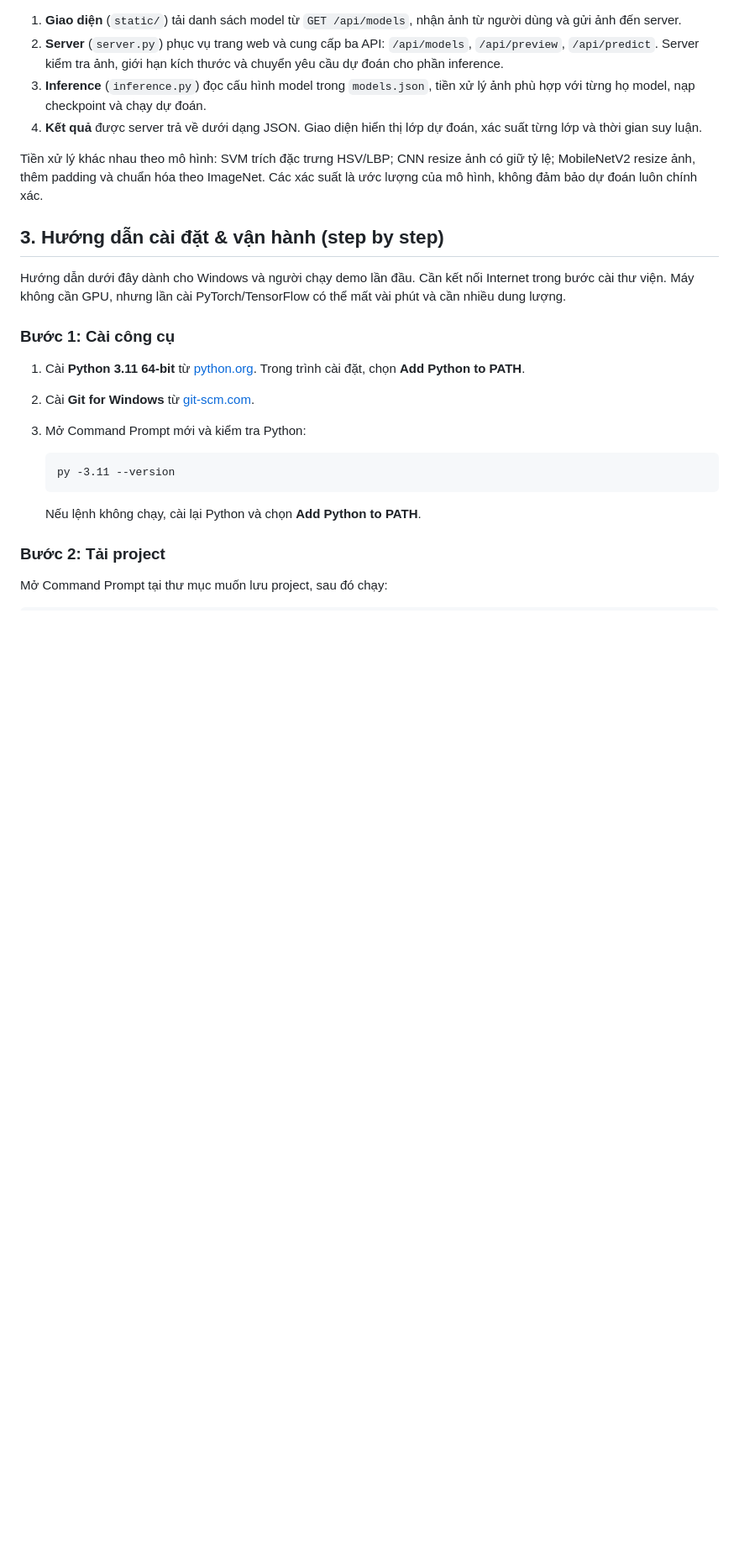
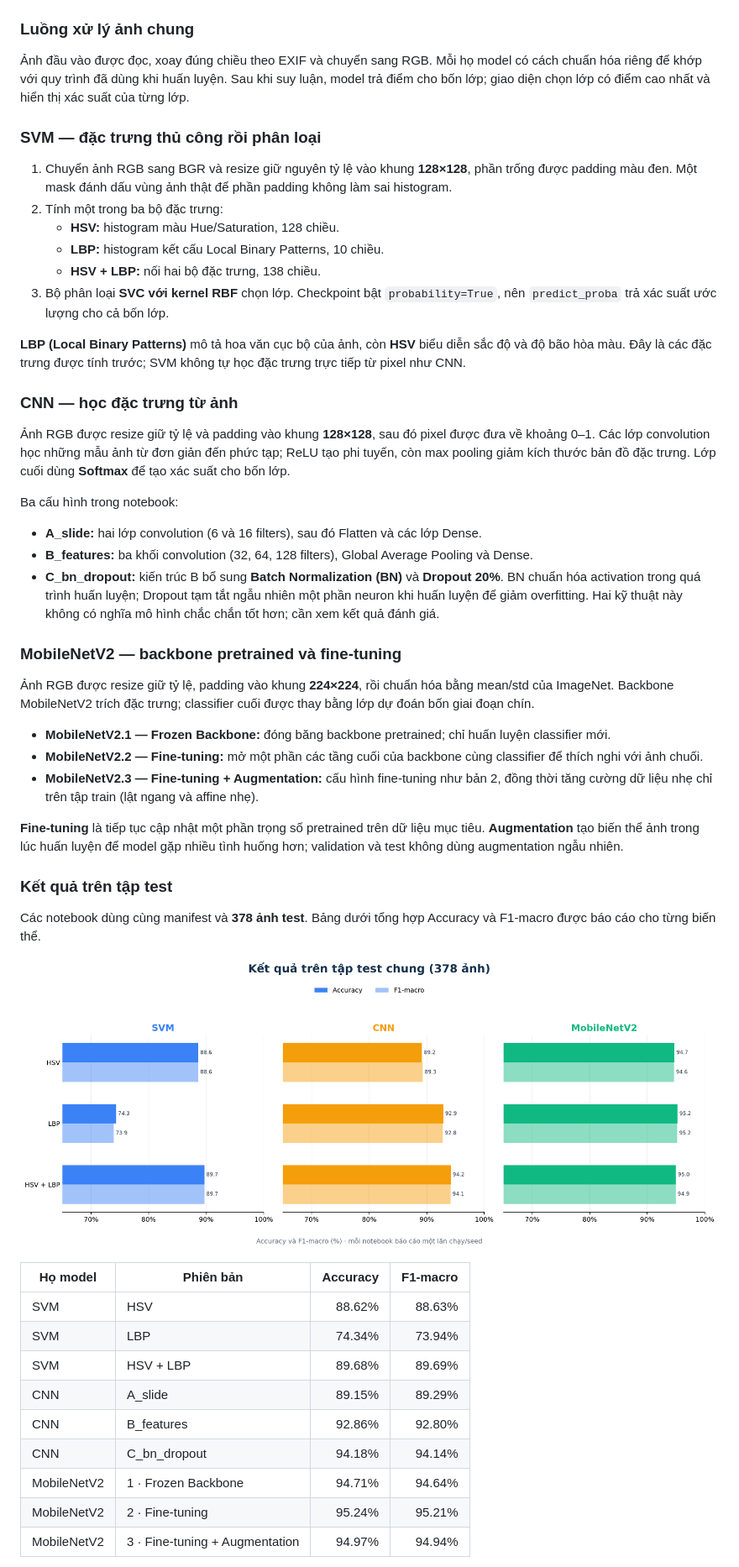
Before and after one commit to Thinhng04/Banana-Ripeness-Classification, a Markdown page: README.md, the part around one of its changes. Shown at 84% size. Drawn GitHub-style; pictures changed too: notebook/model_comparison_test.png (added); blank space fills up the shorter version.

Commit message:
Improve README model pipeline and results

````diff
--- a/README.md
+++ b/README.md
@@ -25,30 +40,55 @@ flowchart LR
 ```
 
-1. **Giao diện** (`static/`) tải danh sách model từ `GET /api/models`, nhận ảnh từ người dùng và gửi ảnh đến server.
-2. **Server** (`server.py`) phục vụ trang web và cung cấp ba API: `/api/models`, `/api/preview`, `/api/predict`. Server kiểm tra ảnh, giới hạn kích thước và chuyển yêu cầu dự đoán cho phần inference.
-3. **Inference** (`inference.py`) đọc cấu hình model trong `models.json`, tiền xử lý ảnh phù hợp với từng họ model, nạp checkpoint và chạy dự đoán.
-4. **Kết quả** được server trả về dưới dạng JSON. Giao diện hiển thị lớp dự đoán, xác suất từng lớp và thời gian suy luận.
+### Luồng xử lý ảnh chung
 
-Tiền xử lý khác nhau theo mô hình: SVM trích đặc trưng HSV/LBP; CNN resize ảnh có giữ tỷ lệ; MobileNetV2 resize ảnh, thêm padding và chuẩn hóa theo ImageNet. Các xác suất là ước lượng của mô hình, không đảm bảo dự đoán luôn chính xác.
+Ảnh đầu vào được đọc, xoay đúng chiều theo EXIF và chuyển sang RGB. Mỗi họ model có cách chuẩn hóa riêng để khớp với quy trình đã dùng khi huấn luyện. Sau khi suy luận, model trả điểm cho bốn lớp; giao diện chọn lớp có điểm cao nhất và hiển thị xác suất của từng lớp.
 
-## 3. Hướng dẫn cài đặt & vận hành (step by step)
+### SVM — đặc trưng thủ công rồi phân loại
 
-Hướng dẫn dưới đây dành cho Windows và người chạy demo lần đầu. Cần kết nối Internet trong bước cài thư viện. Máy không cần GPU, nhưng lần cài PyTorch/TensorFlow có thể mất vài phút và cần nhiều dung lượng.
+1. Chuyển ảnh RGB sang BGR và resize giữ nguyên tỷ lệ vào khung **128×128**, phần trống được padding màu đen. Một mask đánh dấu vùng ảnh thật để phần padding không làm sai histogram.
+2. Tính một trong ba bộ đặc trưng:
+   - **HSV:** histogram màu Hue/Saturation, 128 chiều.
+   - **LBP:** histogram kết cấu Local Binary Patterns, 10 chiều.
+   - **HSV + LBP:** nối hai bộ đặc trưng, 138 chiều.
+3. Bộ phân loại **SVC với kernel RBF** chọn lớp. Checkpoint bật `probability=True`, nên `predict_proba` trả xác suất ước lượng cho cả bốn lớp.
 
-### Bước 1: Cài công cụ
+**LBP (Local Binary Patterns)** mô tả hoa văn cục bộ của ảnh, còn **HSV** biểu diễn sắc độ và độ bão hòa màu. Đây là các đặc trưng được tính trước; SVM không tự học đặc trưng trực tiếp từ pixel như CNN.
 
-1. Cài **Python 3.11 64-bit** từ [python.org](https://www.python.org/downloads/). Trong trình cài đặt, chọn **Add Python to PATH**.
-2. Cài **Git for Windows** từ [git-scm.com](https://git-scm.com/download/win).
-3. Mở Command Prompt mới và kiểm tra Python:
+### CNN — học đặc trưng từ ảnh
 
-   ```bat
-   py -3.11 --version
-   ```
+Ảnh RGB được resize giữ tỷ lệ và padding vào khung **128×128**, sau đó pixel được đưa về khoảng 0–1. Các lớp convolution học những mẫu ảnh từ đơn giản đến phức tạp; ReLU tạo phi tuyến, còn max pooling giảm kích thước bản đồ đặc trưng. Lớp cuối dùng **Softmax** để tạo xác suất cho bốn lớp.
 
-   Nếu lệnh không chạy, cài lại Python và chọn **Add Python to PATH**.
+Ba cấu hình trong notebook:
 
-### Bước 2: Tải project
+- **A_slide:** hai lớp convolution (6 và 16 filters), sau đó Flatten và các lớp Dense.
+- **B_features:** ba khối convolution (32, 64, 128 filters), Global Average Pooling và Dense.
+- **C_bn_dropout:** kiến trúc B bổ sung **Batch Normalization (BN)** và **Dropout 20%**. BN chuẩn hóa activation trong quá trình huấn luyện; Dropout tạm tắt ngẫu nhiên một phần neuron khi huấn luyện để giảm overfitting. Hai kỹ thuật này không có nghĩa mô hình chắc chắn tốt hơn; cần xem kết quả đánh giá.
 
-Mở Command Prompt tại thư mục muốn lưu project, sau đó chạy:
+### MobileNetV2 — backbone pretrained và fine-tuning
 
-```bat
+Ảnh RGB được resize giữ tỷ lệ, padding vào khung **224×224**, rồi chuẩn hóa bằng mean/std của ImageNet. Backbone MobileNetV2 trích đặc trưng; classifier cuối được thay bằng lớp dự đoán bốn giai đoạn chín.
+
+- **MobileNetV2.1 — Frozen Backbone:** đóng băng backbone pretrained; chỉ huấn luyện classifier mới.
+- **MobileNetV2.2 — Fine-tuning:** mở một phần các tầng cuối của backbone cùng classifier để thích nghi với ảnh chuối.
+- **MobileNetV2.3 — Fine-tuning + Augmentation:** cấu hình fine-tuning như bản 2, đồng thời tăng cường dữ liệu nhẹ chỉ trên tập train (lật ngang và affine nhẹ).
+
+**Fine-tuning** là tiếp tục cập nhật một phần trọng số pretrained trên dữ liệu mục tiêu. **Augmentation** tạo biến thể ảnh trong lúc huấn luyện để model gặp nhiều tình huống hơn; validation và test không dùng augmentation ngẫu nhiên.
+
+### Kết quả trên tập test
+
+Các notebook dùng cùng manifest và **378 ảnh test**. Bảng dưới tổng hợp Accuracy và F1-macro được báo cáo cho từng biến thể.
+
+![So sánh Accuracy và F1-macro trên tập test](notebook/model_comparison_test.png)
+
+| Họ model | Phiên bản | Accuracy | F1-macro |
+|---|---|---:|---:|
+| SVM | HSV | 88.62% | 88.63% |
+| SVM | LBP | 74.34% | 73.94% |
+| SVM | HSV + LBP | 89.68% | 89.69% |
+| CNN | A_slide | 89.15% | 89.29% |
+| CNN | B_features | 92.86% | 92.80% |
+| CNN | C_bn_dropout | 94.18% | 94.14% |
+| MobileNetV2 | 1 · Frozen Backbone | 94.71% | 94.64% |
+| MobileNetV2 | 2 · Fine-tuning | 95.24% | 95.21% |
+| MobileNetV2 | 3 · Fine-tuning + Augmentation | 94.97% | 94.94% |
+
````
Also changed, not shown: other parts of README.md (+45 -71 lines).
